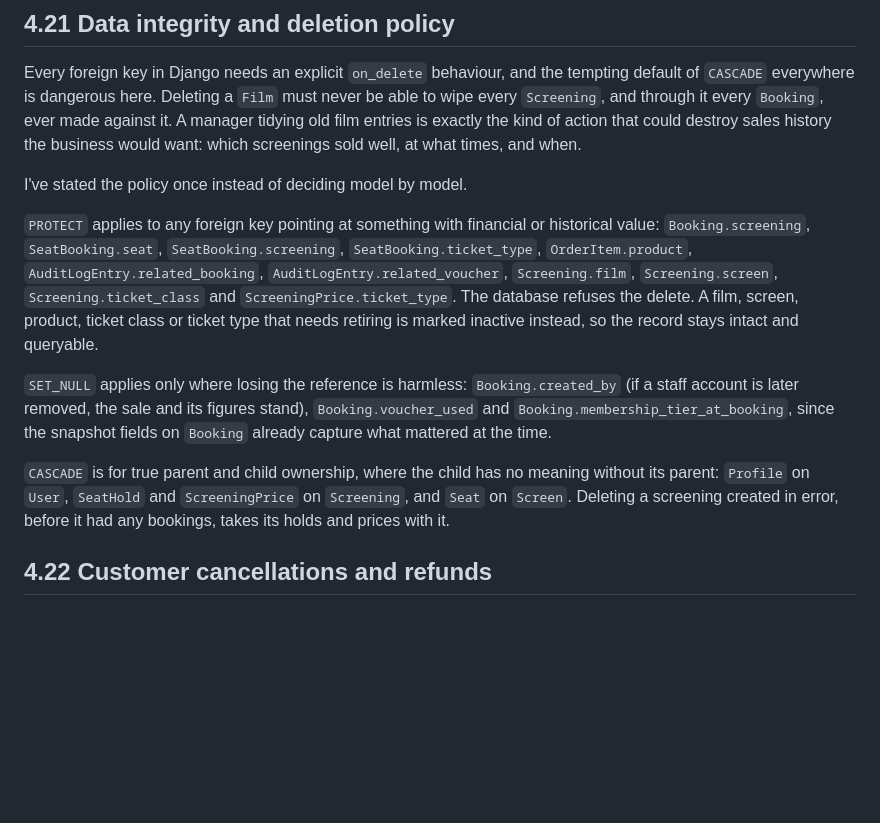
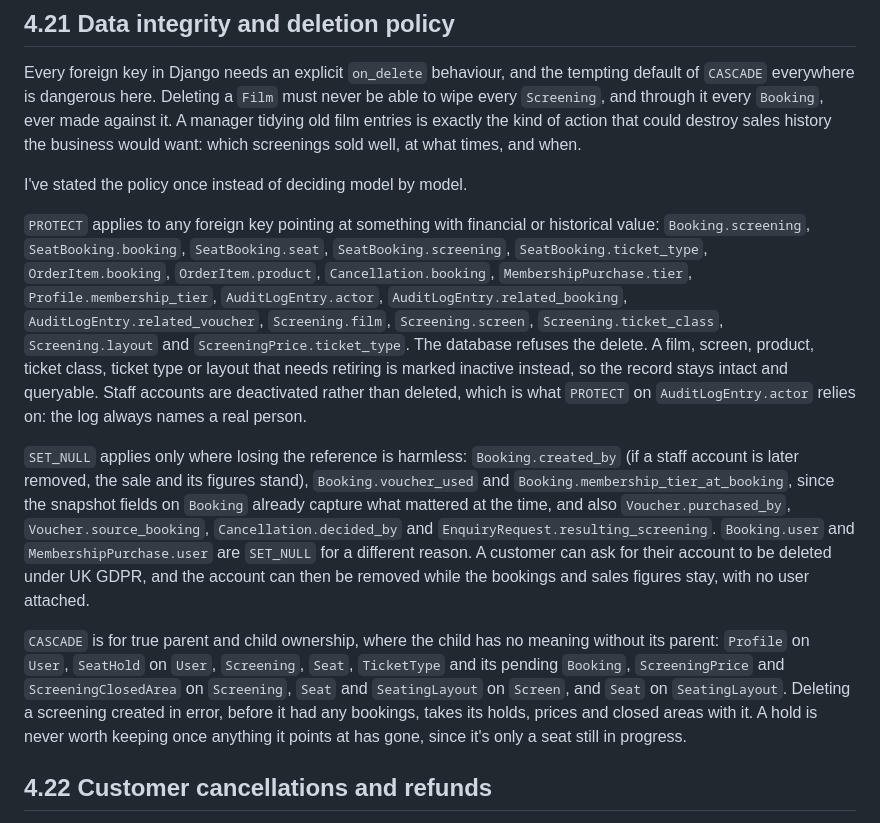
Before and after one commit to StockoL/regal-cinema, a Markdown page: docs/architecture.md, the part around the change. Rendered like a GitHub page; blank space fills up the shorter version.

Commit message:
docs: extend the deletion policy in 4.21
Adds the new foreign keys to PROTECT, SET_NULL and CASCADE. Staff
accounts are deactivated, not deleted, so the audit log always names
someone. Booking.user and MembershipPurchase.user become SET_NULL so
a customer's account can be deleted under UK GDPR while the sales
figures stay. Holds cascade with anything they point at.

```diff
--- a/docs/architecture.md
+++ b/docs/architecture.md
@@ -408,11 +408,11 @@ Every foreign key in Django needs an explicit `on_delete` behaviour, and the tem
 
 I've stated the policy once instead of deciding model by model.
 
-`PROTECT` applies to any foreign key pointing at something with financial or historical value: `Booking.screening`, `SeatBooking.seat`, `SeatBooking.screening`, `SeatBooking.ticket_type`, `OrderItem.product`, `AuditLogEntry.related_booking`, `AuditLogEntry.related_voucher`, `Screening.film`, `Screening.screen`, `Screening.ticket_class` and `ScreeningPrice.ticket_type`. The database refuses the delete. A film, screen, product, ticket class or ticket type that needs retiring is marked inactive instead, so the record stays intact and queryable.
+`PROTECT` applies to any foreign key pointing at something with financial or historical value: `Booking.screening`, `SeatBooking.booking`, `SeatBooking.seat`, `SeatBooking.screening`, `SeatBooking.ticket_type`, `OrderItem.booking`, `OrderItem.product`, `Cancellation.booking`, `MembershipPurchase.tier`, `Profile.membership_tier`, `AuditLogEntry.actor`, `AuditLogEntry.related_booking`, `AuditLogEntry.related_voucher`, `Screening.film`, `Screening.screen`, `Screening.ticket_class`, `Screening.layout` and `ScreeningPrice.ticket_type`. The database refuses the delete. A film, screen, product, ticket class, ticket type or layout that needs retiring is marked inactive instead, so the record stays intact and queryable. Staff accounts are deactivated rather than deleted, which is what `PROTECT` on `AuditLogEntry.actor` relies on: the log always names a real person.
 
-`SET_NULL` applies only where losing the reference is harmless: `Booking.created_by` (if a staff account is later removed, the sale and its figures stand), `Booking.voucher_used` and `Booking.membership_tier_at_booking`, since the snapshot fields on `Booking` already capture what mattered at the time.
+`SET_NULL` applies only where losing the reference is harmless: `Booking.created_by` (if a staff account is later removed, the sale and its figures stand), `Booking.voucher_used` and `Booking.membership_tier_at_booking`, since the snapshot fields on `Booking` already capture what mattered at the time, and also `Voucher.purchased_by`, `Voucher.source_booking`, `Cancellation.decided_by` and `EnquiryRequest.resulting_screening`. `Booking.user` and `MembershipPurchase.user` are `SET_NULL` for a different reason. A customer can ask for their account to be deleted under UK GDPR, and the account can then be removed while the bookings and sales figures stay, with no user attached.
 
-`CASCADE` is for true parent and child ownership, where the child has no meaning without its parent: `Profile` on `User`, `SeatHold` and `ScreeningPrice` on `Screening`, and `Seat` on `Screen`. Deleting a screening created in error, before it had any bookings, takes its holds and prices with it.
+`CASCADE` is for true parent and child ownership, where the child has no meaning without its parent: `Profile` on `User`, `SeatHold` on `User`, `Screening`, `Seat`, `TicketType` and its pending `Booking`, `ScreeningPrice` and `ScreeningClosedArea` on `Screening`, `Seat` and `SeatingLayout` on `Screen`, and `Seat` on `SeatingLayout`. Deleting a screening created in error, before it had any bookings, takes its holds, prices and closed areas with it. A hold is never worth keeping once anything it points at has gone, since it's only a seat still in progress.
 
 ## 4.22 Customer cancellations and refunds
 
```
